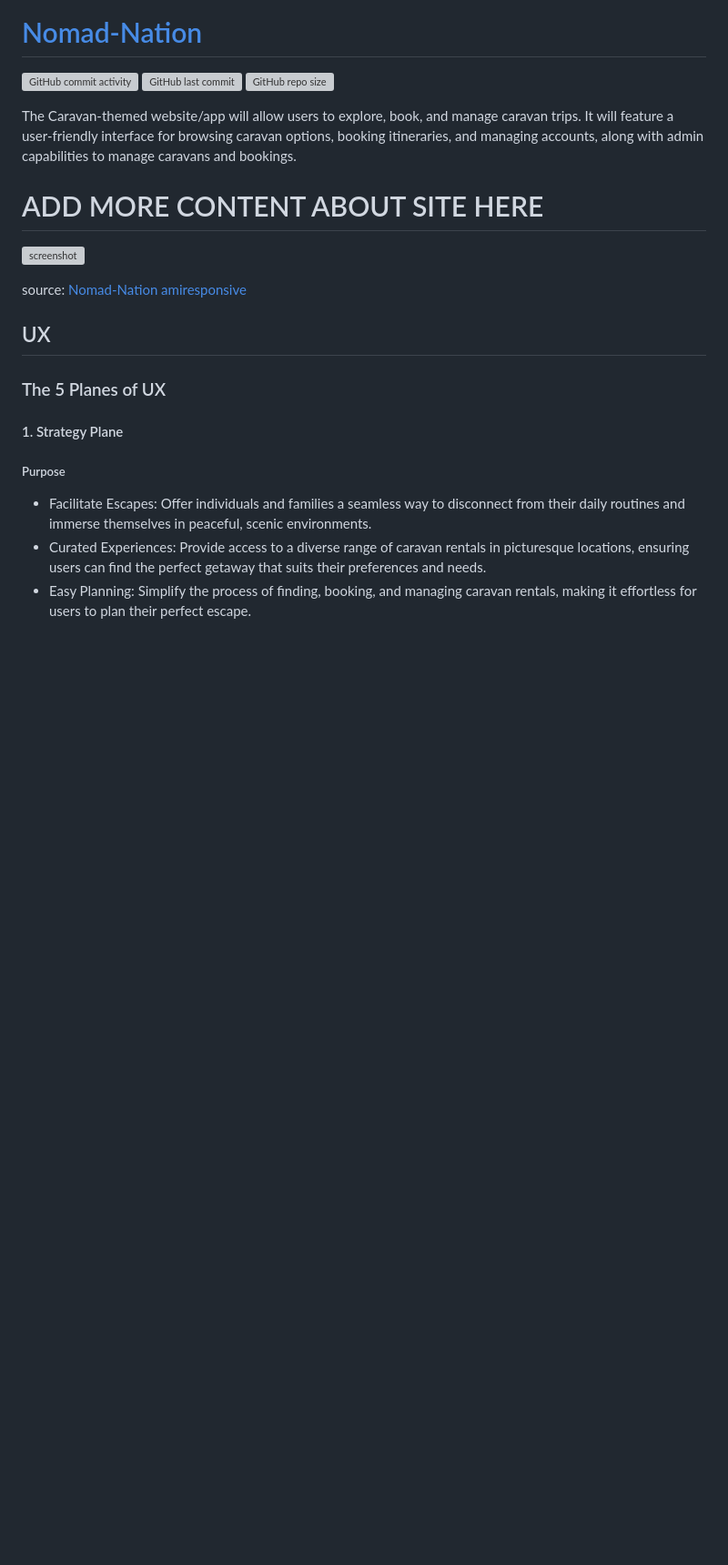
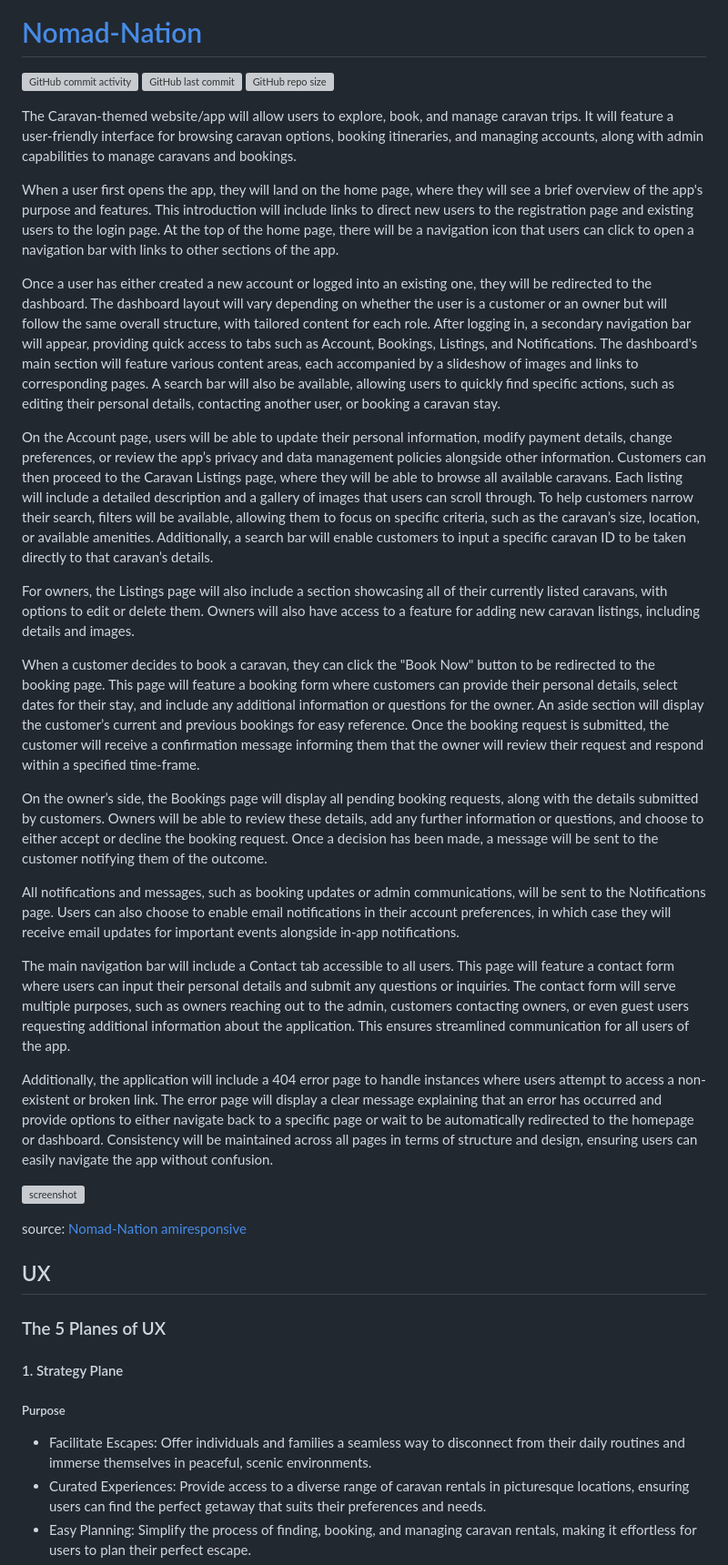
Before and after one commit to AshLaw96/Nomad-Nation, a Markdown page: README.md, the part around the change printed below. Shown: that part at 91% size. Drawn GitHub-style; blank space fills up the shorter version; grey boxes are pictures that could not be loaded.

```diff
--- a/README.md
+++ b/README.md
@@ -6,12 +6,27 @@
 
 The Caravan-themed website/app will allow users to explore, book, and manage caravan trips. It will feature a user-friendly interface for browsing caravan options, booking itineraries, and managing accounts, along with admin capabilities to manage caravans and bookings.
 
-# ADD MORE CONTENT ABOUT SITE HERE
+When a user first opens the app, they will land on the home page, where they will see a brief overview of the app's purpose and features. This introduction will include links to direct new users to the registration page and existing users to the login page. At the top of the home page, there will be a navigation icon that users can click to open a navigation bar with links to other sections of the app.
+
+Once a user has either created a new account or logged into an existing one, they will be redirected to the dashboard. The dashboard layout will vary depending on whether the user is a customer or an owner but will follow the same overall structure, with tailored content for each role. After logging in, a secondary navigation bar will appear, providing quick access to tabs such as Account, Bookings, Listings, and Notifications. The dashboard's main section will feature various content areas, each accompanied by a slideshow of images and links to corresponding pages. A search bar will also be available, allowing users to quickly find specific actions, such as editing their personal details, contacting another user, or booking a caravan stay.
+
+On the Account page, users will be able to update their personal information, modify payment details, change preferences, or review the app’s privacy and data management policies alongside other information. Customers can then proceed to the Caravan Listings page, where they will be able to browse all available caravans. Each listing will include a detailed description and a gallery of images that users can scroll through. To help customers narrow their search, filters will be available, allowing them to focus on specific criteria, such as the caravan’s size, location, or available amenities. Additionally, a search bar will enable customers to input a specific caravan ID to be taken directly to that caravan’s details.
+
+For owners, the Listings page will also include a section showcasing all of their currently listed caravans, with options to edit or delete them. Owners will also have access to a feature for adding new caravan listings, including details and images.
+
+When a customer decides to book a caravan, they can click the "Book Now" button to be redirected to the booking page. This page will feature a booking form where customers can provide their personal details, select dates for their stay, and include any additional information or questions for the owner. An aside section will display the customer’s current and previous bookings for easy reference. Once the booking request is submitted, the customer will receive a confirmation message informing them that the owner will review their request and respond within a specified time-frame.
+
+On the owner’s side, the Bookings page will display all pending booking requests, along with the details submitted by customers. Owners will be able to review these details, add any further information or questions, and choose to either accept or decline the booking request. Once a decision has been made, a message will be sent to the customer notifying them of the outcome.
+
+All notifications and messages, such as booking updates or admin communications, will be sent to the Notifications page. Users can also choose to enable email notifications in their account preferences, in which case they will receive email updates for important events alongside in-app notifications.
+
+The main navigation bar will include a Contact tab accessible to all users. This page will feature a contact form where users can input their personal details and submit any questions or inquiries. The contact form will serve multiple purposes, such as owners reaching out to the admin, customers contacting owners, or even guest users requesting additional information about the application. This ensures streamlined communication for all users of the app.
+
+Additionally, the application will include a 404 error page to handle instances where users attempt to access a non-existent or broken link. The error page will display a clear message explaining that an error has occurred and provide options to either navigate back to a specific page or wait to be automatically redirected to the homepage or dashboard. Consistency will be maintained across all pages in terms of structure and design, ensuring users can easily navigate the app without confusion.
 
 ![screenshot](documentation/mockup.png)
 
 source: [Nomad-Nation amiresponsive](https://ui.dev/amiresponsive?url=https://nomad-nation-23b17dd0a6b5.herokuapp.com)
-
 
 ## UX
 
```
Also changed, not shown: other parts of README.md (+6 -57 lines).
